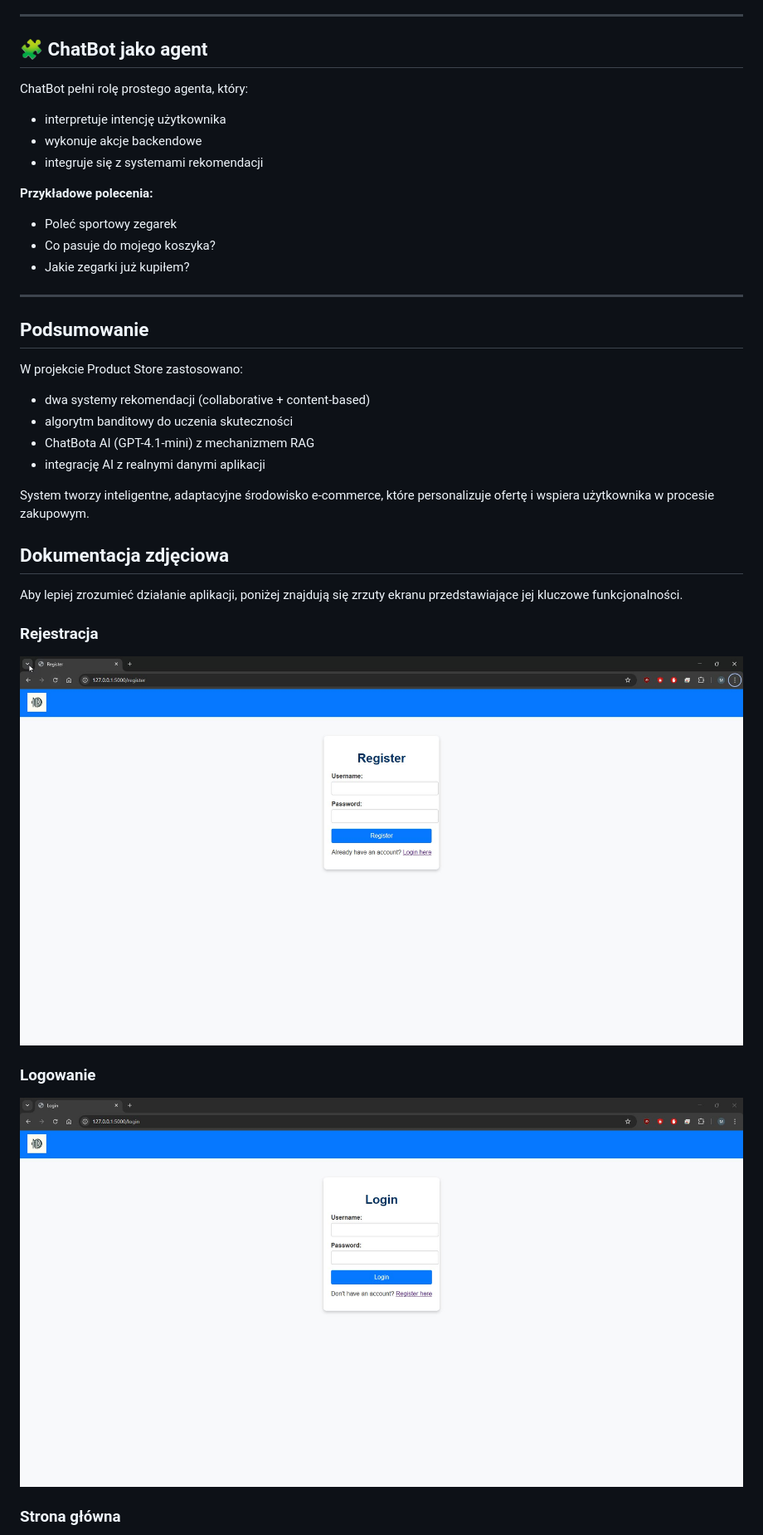
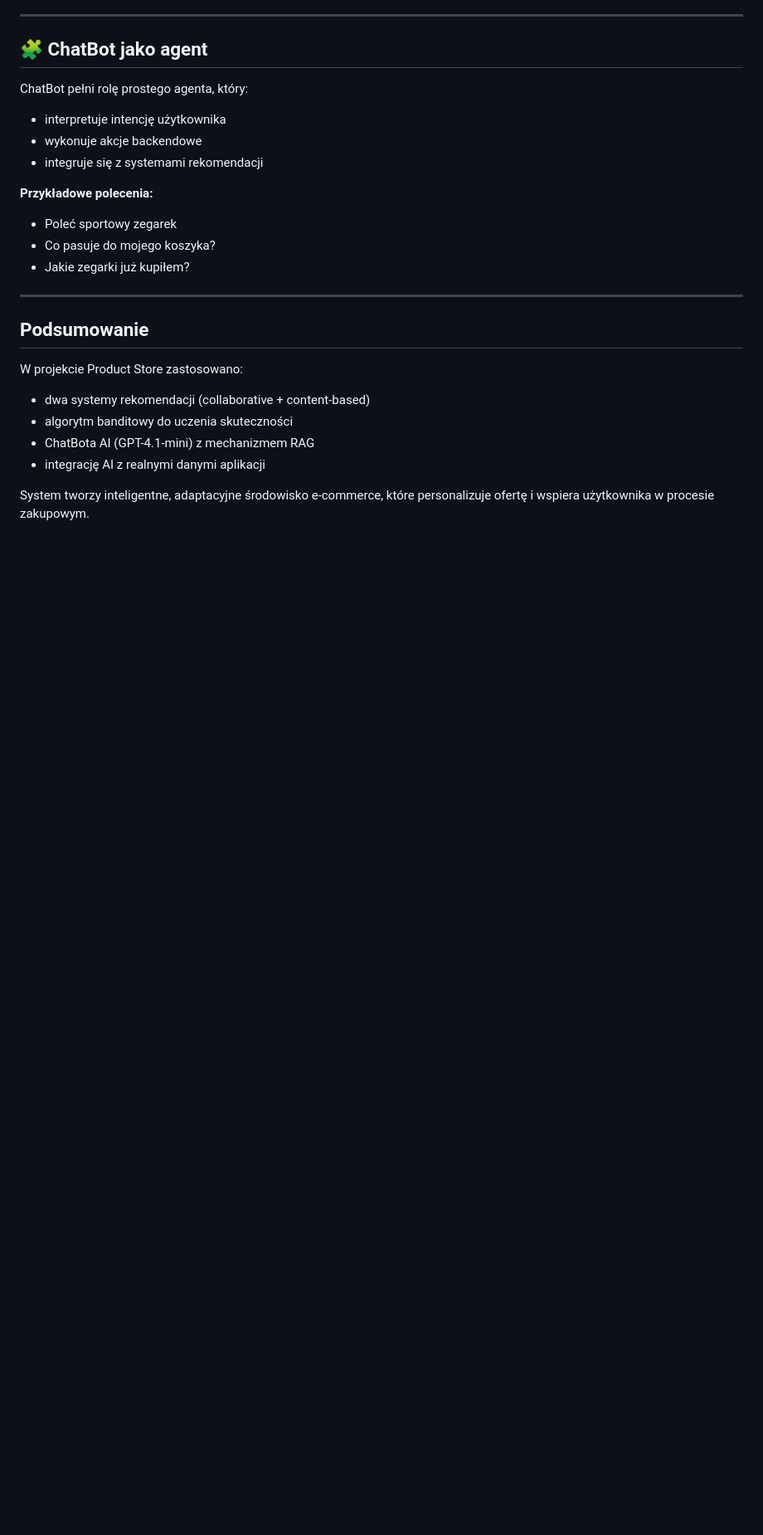
Before and after one commit to maciejdunal/aap, a Markdown page: README.md, the part around one of its changes. Shown at 83% size. Drawn GitHub-style; blank space fills up the shorter version.

Commit message:
Remove photo documentation from README
Removed photo documentation section with screenshots of key functionalities.

```diff
--- a/README.md
+++ b/README.md
@@ -201,17 +201,3 @@ W projekcie Product Store zastosowano:
 
 System tworzy inteligentne, adaptacyjne środowisko e-commerce, które personalizuje ofertę i wspiera użytkownika w procesie zakupowym.
 
-## Dokumentacja zdjęciowa
-
-Aby lepiej zrozumieć działanie aplikacji, poniżej znajdują się zrzuty ekranu przedstawiające jej kluczowe funkcjonalności.
-
-### **Rejestracja**
-
-![Main Page](screenshots/register.jpg)
-
-### **Logowanie**
-
-![Main Page](screenshots/login.jpg)
-
-### **Strona główna**
-
```
Also changed, not shown: other parts of README.md (+0 -25 lines).
